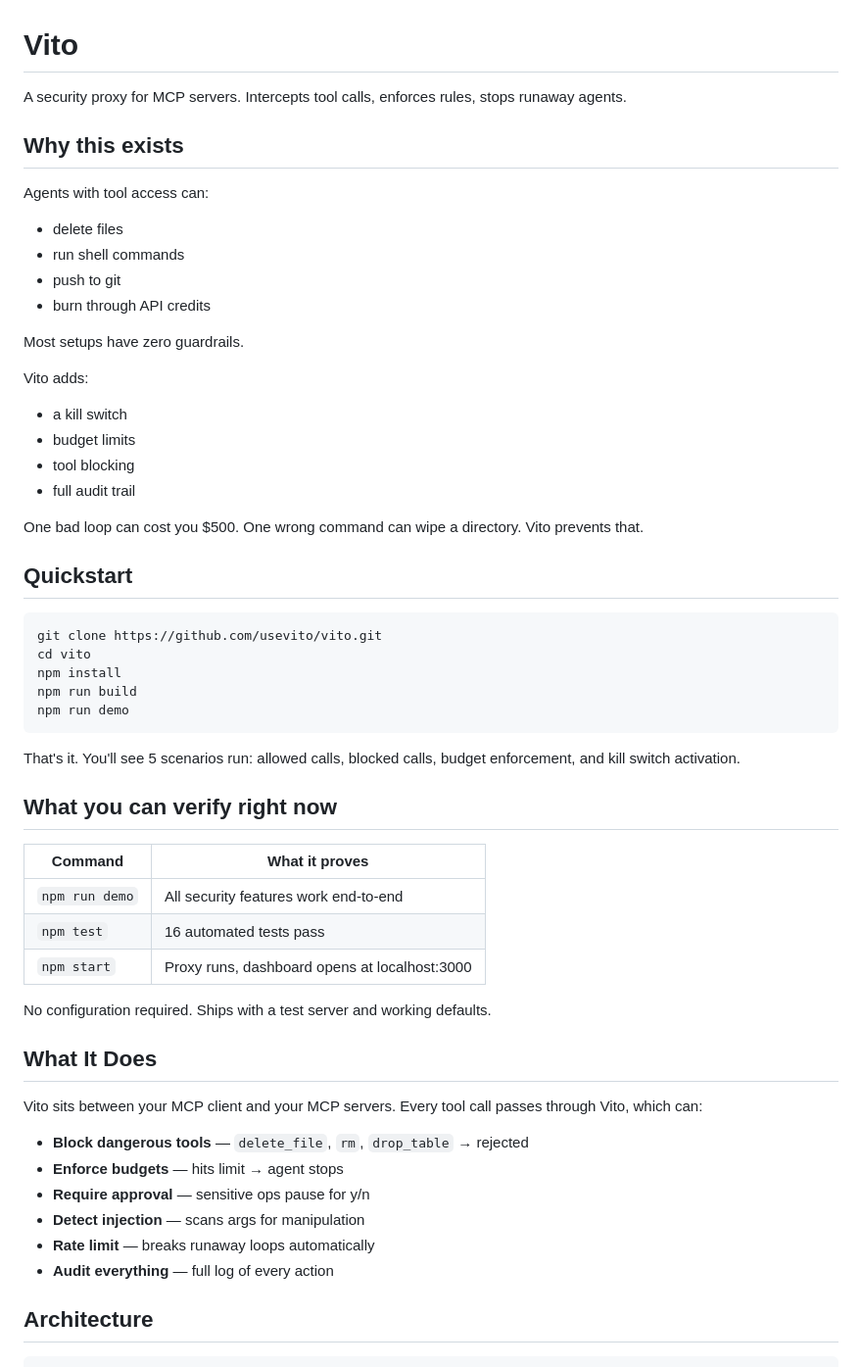
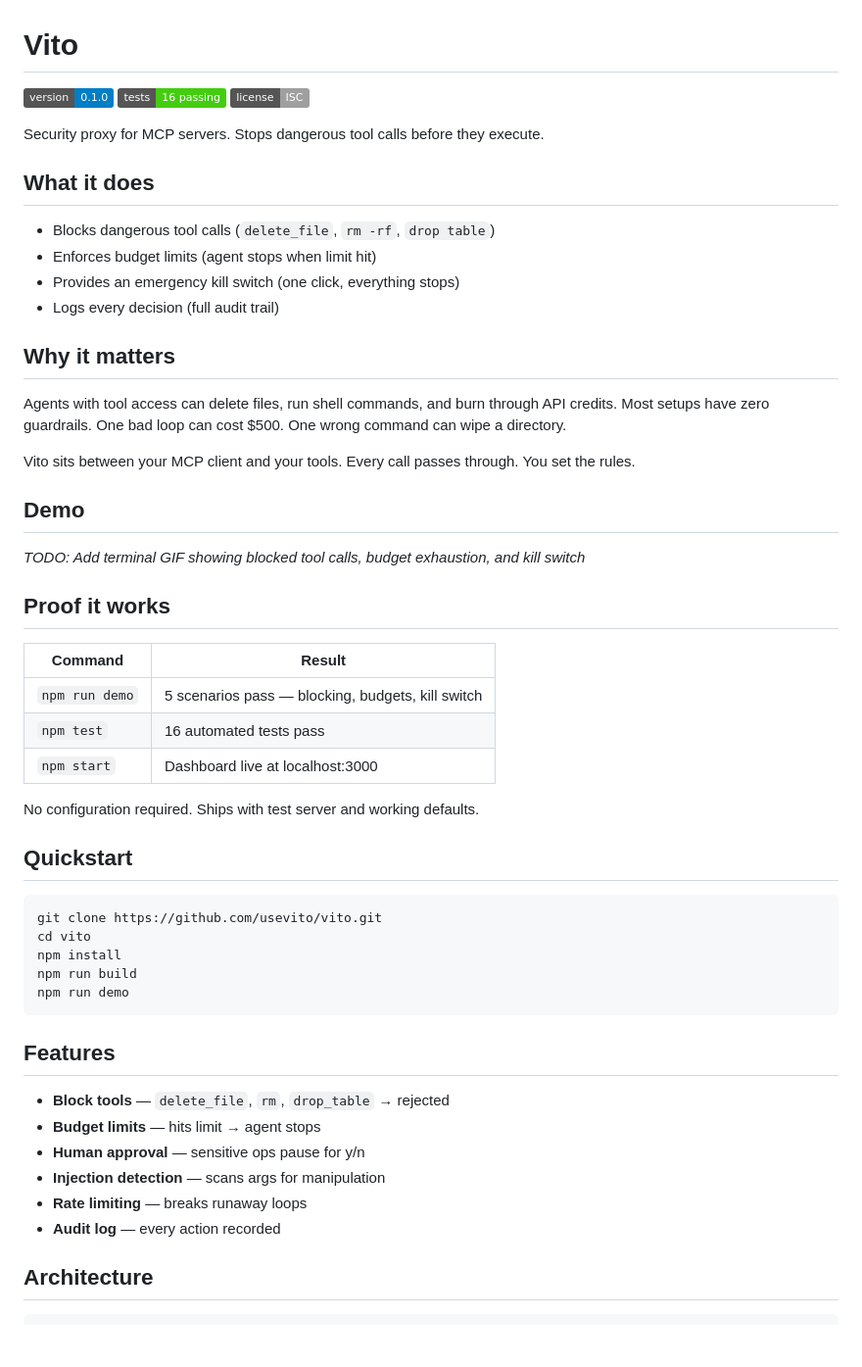
Before and after one commit to usevito/vito, a Markdown page: README.md, the part around the change. Shown at 98% size. GitHub-like rendering; badges without logos; blank space fills up the shorter version.

Commit message:
docs: improve repo landing experience

````diff
--- a/README.md
+++ b/README.md
@@ -1,24 +1,37 @@
 # Vito
 
-A security proxy for MCP servers. Intercepts tool calls, enforces rules, stops runaway agents.
+![version](https://img.shields.io/badge/version-0.1.0-blue)
+![tests](https://img.shields.io/badge/tests-16%20passing-brightgreen)
+![license](https://img.shields.io/badge/license-ISC-lightgrey)
 
-## Why this exists
+Security proxy for MCP servers. Stops dangerous tool calls before they execute.
 
-Agents with tool access can:
-- delete files
-- run shell commands
-- push to git
-- burn through API credits
+## What it does
 
-Most setups have zero guardrails.
+- Blocks dangerous tool calls (`delete_file`, `rm -rf`, `drop table`)
+- Enforces budget limits (agent stops when limit hit)
+- Provides an emergency kill switch (one click, everything stops)
+- Logs every decision (full audit trail)
 
-Vito adds:
-- a kill switch
-- budget limits
-- tool blocking
-- full audit trail
+## Why it matters
 
-One bad loop can cost you $500. One wrong command can wipe a directory. Vito prevents that.
+Agents with tool access can delete files, run shell commands, and burn through API credits. Most setups have zero guardrails. One bad loop can cost $500. One wrong command can wipe a directory.
+
+Vito sits between your MCP client and your tools. Every call passes through. You set the rules.
+
+## Demo
+
+_TODO: Add terminal GIF showing blocked tool calls, budget exhaustion, and kill switch_
+
+## Proof it works
+
+| Command | Result |
+|---------|--------|
+| `npm run demo` | 5 scenarios pass — blocking, budgets, kill switch |
+| `npm test` | 16 automated tests pass |
+| `npm start` | Dashboard live at localhost:3000 |
+
+No configuration required. Ships with test server and working defaults.
 
 ## Quickstart
 
@@ -30,28 +43,14 @@ npm run build
 npm run demo
 ```
 
-That's it. You'll see 5 scenarios run: allowed calls, blocked calls, budget enforcement, and kill switch activation.
+## Features
 
-## What you can verify right now
-
-| Command | What it proves |
-|---------|----------------|
-| `npm run demo` | All security features work end-to-end |
-| `npm test` | 16 automated tests pass |
-| `npm start` | Proxy runs, dashboard opens at localhost:3000 |
-
-No configuration required. Ships with a test server and working defaults.
-
-## What It Does
-
-Vito sits between your MCP client and your MCP servers. Every tool call passes through Vito, which can:
-
-- **Block dangerous tools** — `delete_file`, `rm`, `drop_table` → rejected
-- **Enforce budgets** — hits limit → agent stops
-- **Require approval** — sensitive ops pause for y/n
-- **Detect injection** — scans args for manipulation
-- **Rate limit** — breaks runaway loops automatically
-- **Audit everything** — full log of every action
+- **Block tools** — `delete_file`, `rm`, `drop_table` → rejected
+- **Budget limits** — hits limit → agent stops
+- **Human approval** — sensitive ops pause for y/n
+- **Injection detection** — scans args for manipulation
+- **Rate limiting** — breaks runaway loops
+- **Audit log** — every action recorded
 
 ## Architecture
 
````
